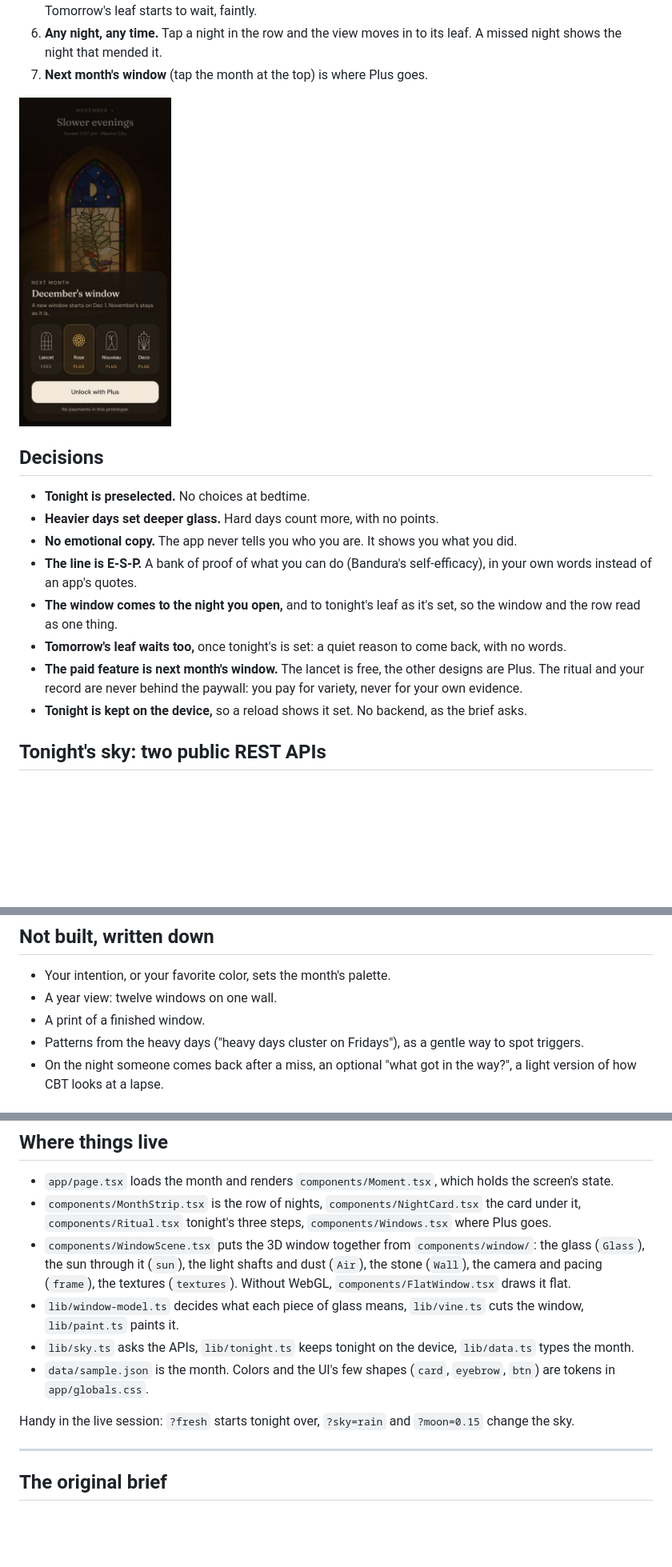
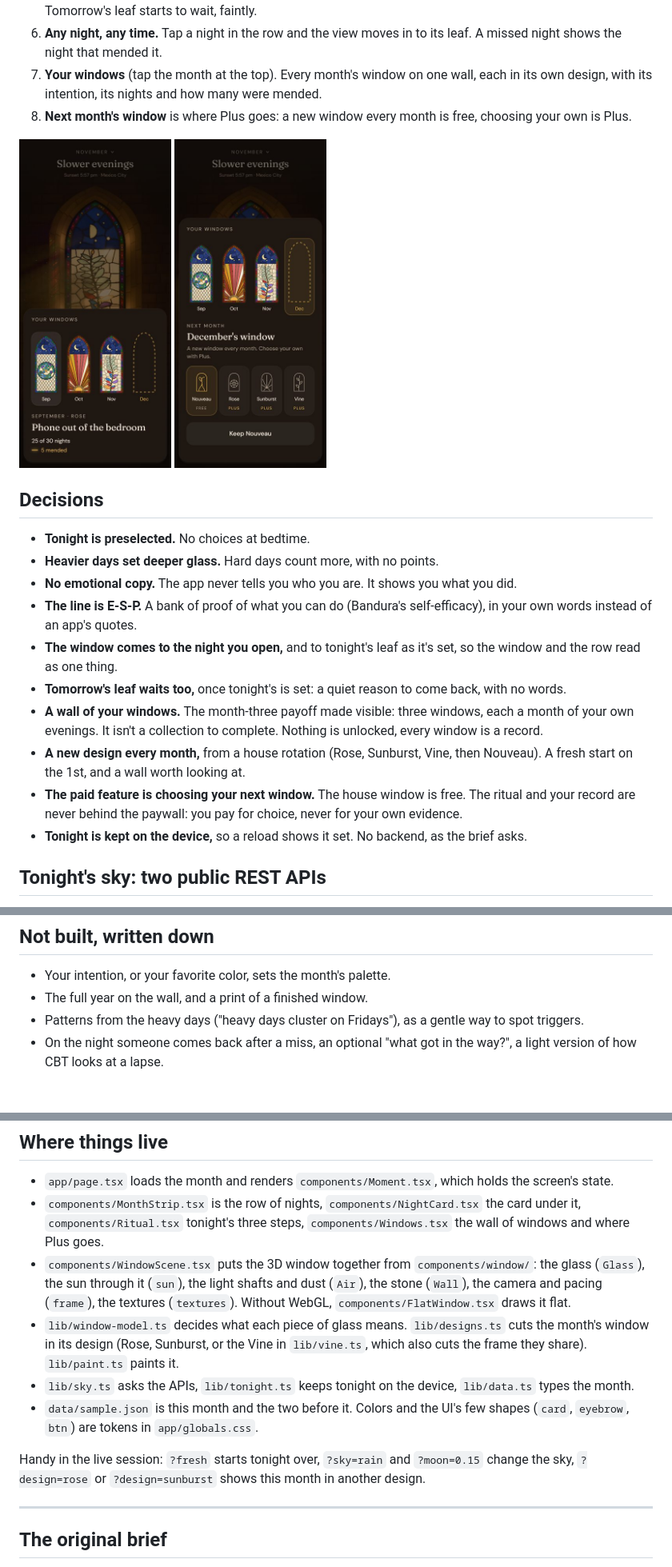
Before and after one commit to bebusss/daily-moment, a Markdown page: README.md, 3 parts joined by grey strips. Shown at 80% size. GitHub-like rendering; pictures changed too: docs/screens/10-next-window.jpg (added), docs/screens/9-next-window.jpg (deleted), docs/screens/9-your-windows.jpg (added); blank space fills up the shorter version.

Commit message:
README: the wall of windows, the three designs, choosing your window as Plus

```diff
--- a/README.md
+++ b/README.md
@@ -125,9 +125,13 @@ Identity wording has strong lab results and mixed field replications, which is e
 4. **One line, if you want.** An effort, a success or a bit of progress (Nate Zinsser's E-S-P), your pick.
 5. **Tonight's leaf is set.** The view moves in to it while it fills with color, then steps back to the whole month. Tomorrow's leaf starts to wait, faintly.
 6. **Any night, any time.** Tap a night in the row and the view moves in to its leaf. A missed night shows the night that mended it.
-7. **Next month's window** (tap the month at the top) is where Plus goes.
+7. **Your windows** (tap the month at the top). Every month's window on one wall, each in its own design, with its intention, its nights and how many were mended.
+8. **Next month's window** is where Plus goes: a new window every month is free, choosing your own is Plus.
 
-<img src="docs/screens/9-next-window.jpg" width="190" alt="Next month's window: the lancet is free, the other designs are Plus">
+<p>
+<img src="docs/screens/9-your-windows.jpg" width="190" alt="Your windows: September's rose, October's sunburst, November's vine, December still to choose">
+<img src="docs/screens/10-next-window.jpg" width="190" alt="December's window: Nouveau is free, choosing Rose, Sunburst or Vine is Plus">
+</p>
 
 ## Decisions
 
@@ -137,7 +141,9 @@ Identity wording has strong lab results and mixed field replications, which is e
 - **The line is E-S-P.** A bank of proof of what you can do (Bandura's self-efficacy), in your own words instead of an app's quotes.
 - **The window comes to the night you open,** and to tonight's leaf as it's set, so the window and the row read as one thing.
 - **Tomorrow's leaf waits too,** once tonight's is set: a quiet reason to come back, with no words.
-- **The paid feature is next month's window.** The lancet is free, the other designs are Plus. The ritual and your record are never behind the paywall: you pay for variety, never for your own evidence.
+- **A wall of your windows.** The month-three payoff made visible: three windows, each a month of your own evenings. It isn't a collection to complete. Nothing is unlocked, every window is a record.
+- **A new design every month,** from a house rotation (Rose, Sunburst, Vine, then Nouveau). A fresh start on the 1st, and a wall worth looking at.
+- **The paid feature is choosing your next window.** The house window is free. The ritual and your record are never behind the paywall: you pay for choice, never for your own evidence.
 - **Tonight is kept on the device,** so a reload shows it set. No backend, as the brief asks.
 
 ## Tonight's sky: two public REST APIs
@@ -176,8 +182,7 @@ Measured on the production build, as a mid-range phone (390×844 at 3×, the CPU
 ## Not built, written down
 
 - Your intention, or your favorite color, sets the month's palette.
-- A year view: twelve windows on one wall.
-- A print of a finished window.
+- The full year on the wall, and a print of a finished window.
 - Patterns from the heavy days ("heavy days cluster on Fridays"), as a gentle way to spot triggers.
 - On the night someone comes back after a miss, an optional "what got in the way?", a light version of how CBT looks at a lapse.
 
@@ -190,13 +195,13 @@ AI: Claude Code wrote most of the code with me. I set the direction and judged e
 ## Where things live
 
 - `app/page.tsx` loads the month and renders `components/Moment.tsx`, which holds the screen's state.
-- `components/MonthStrip.tsx` is the row of nights, `components/NightCard.tsx` the card under it, `components/Ritual.tsx` tonight's three steps, `components/Windows.tsx` where Plus goes.
+- `components/MonthStrip.tsx` is the row of nights, `components/NightCard.tsx` the card under it, `components/Ritual.tsx` tonight's three steps, `components/Windows.tsx` the wall of windows and where Plus goes.
 - `components/WindowScene.tsx` puts the 3D window together from `components/window/`: the glass (`Glass`), the sun through it (`sun`), the light shafts and dust (`Air`), the stone (`Wall`), the camera and pacing (`frame`), the textures (`textures`). Without WebGL, `components/FlatWindow.tsx` draws it flat.
-- `lib/window-model.ts` decides what each piece of glass means, `lib/vine.ts` cuts the window, `lib/paint.ts` paints it.
+- `lib/window-model.ts` decides what each piece of glass means. `lib/designs.ts` cuts the month's window in its design (Rose, Sunburst, or the Vine in `lib/vine.ts`, which also cuts the frame they share). `lib/paint.ts` paints it.
 - `lib/sky.ts` asks the APIs, `lib/tonight.ts` keeps tonight on the device, `lib/data.ts` types the month.
-- `data/sample.json` is the month. Colors and the UI's few shapes (`card`, `eyebrow`, `btn`) are tokens in `app/globals.css`.
+- `data/sample.json` is this month and the two before it. Colors and the UI's few shapes (`card`, `eyebrow`, `btn`) are tokens in `app/globals.css`.
 
-Handy in the live session: `?fresh` starts tonight over, `?sky=rain` and `?moon=0.15` change the sky.
+Handy in the live session: `?fresh` starts tonight over, `?sky=rain` and `?moon=0.15` change the sky, `?design=rose` or `?design=sunburst` shows this month in another design.
 
 ---
 
```
Also changed, not shown: other parts of README.md (+3 -3 lines).
